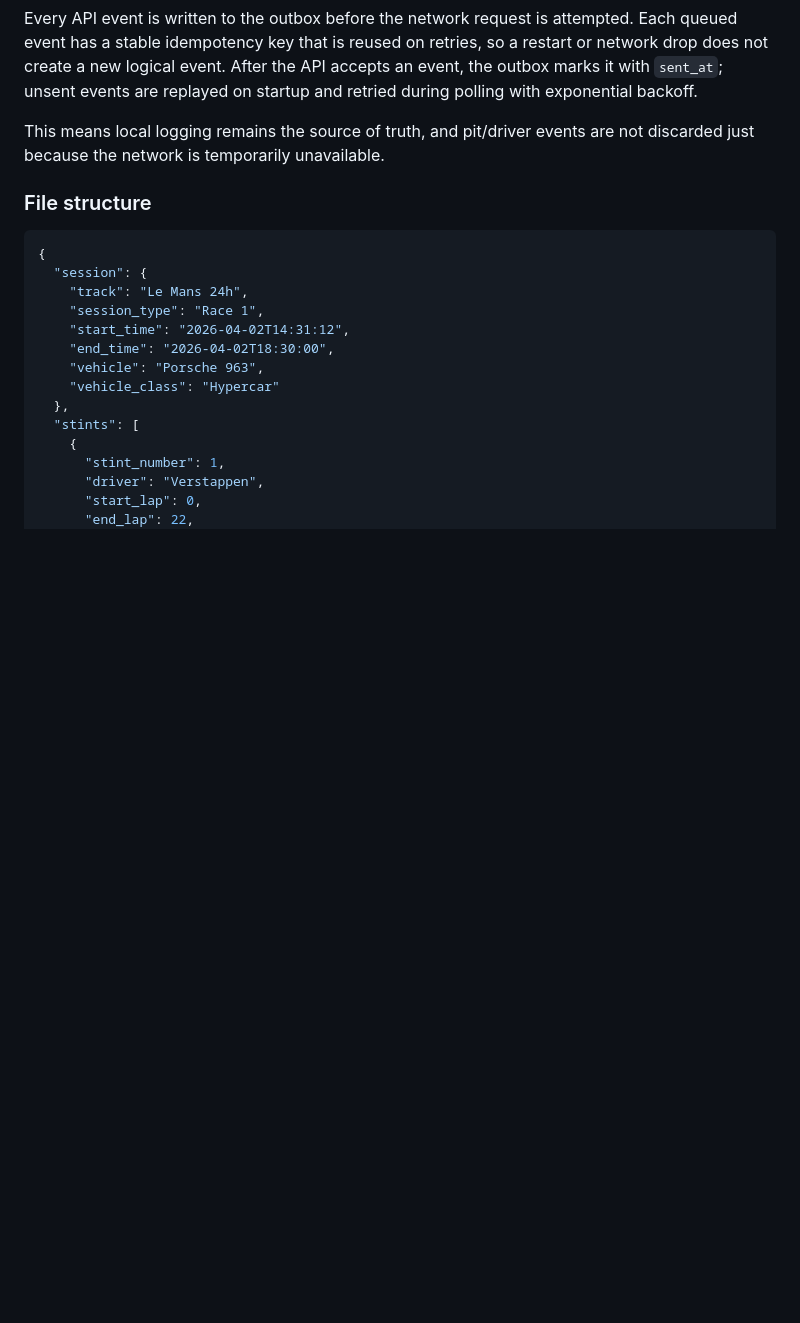
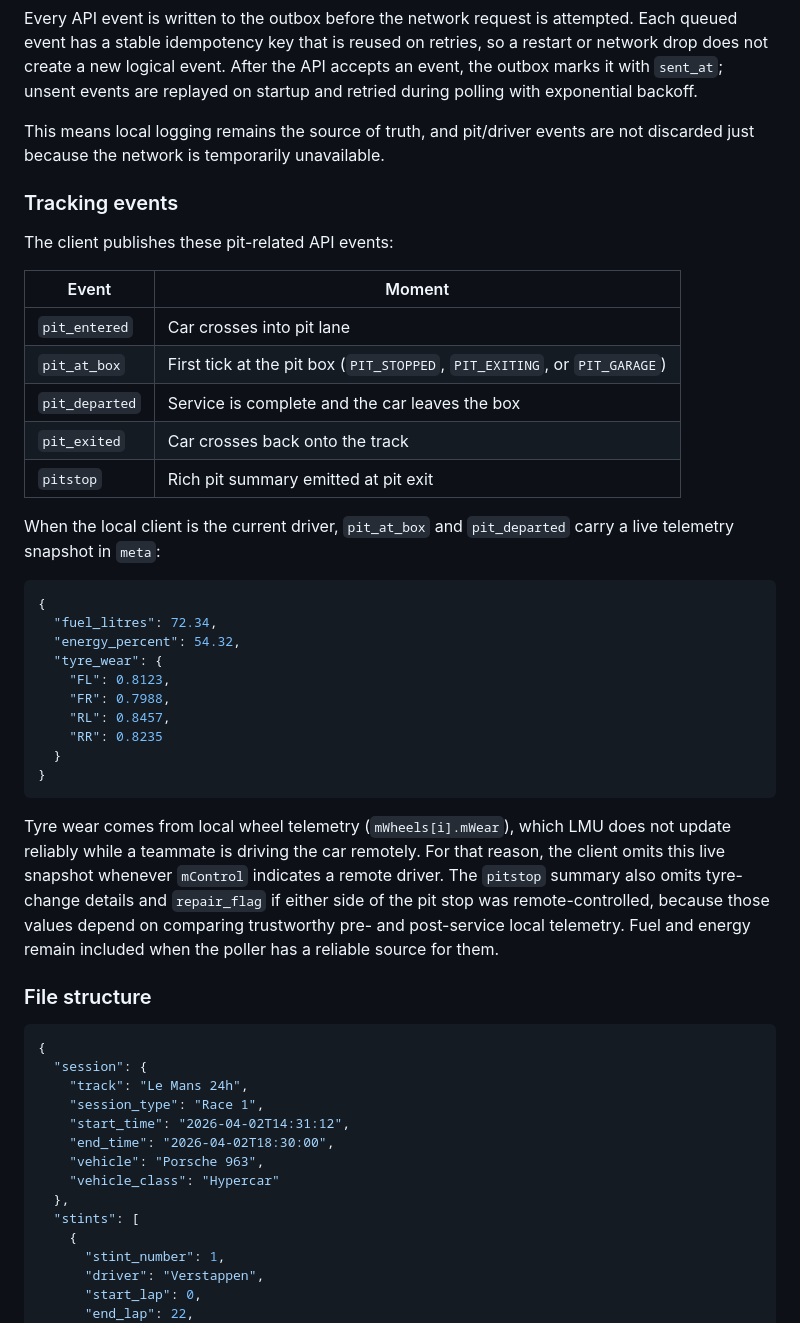
Before and after one commit to flutcon/lmu-ep-client, a Markdown page: README.md, the part around one of its changes. GitHub-like rendering; blank space fills up the shorter version.

Commit message:
docs: document pit telemetry reliability

````diff
--- a/README.md
+++ b/README.md
@@ -86,6 +86,43 @@ Every API event is written to the outbox before the network request is attempted
 
 This means local logging remains the source of truth, and pit/driver events are not discarded just because the network is temporarily unavailable.
 
+### Tracking events
+
+The client publishes these pit-related API events:
+
+| Event | Moment |
+|-------|--------|
+| `pit_entered` | Car crosses into pit lane |
+| `pit_at_box` | First tick at the pit box (`PIT_STOPPED`, `PIT_EXITING`, or `PIT_GARAGE`) |
+| `pit_departed` | Service is complete and the car leaves the box |
+| `pit_exited` | Car crosses back onto the track |
+| `pitstop` | Rich pit summary emitted at pit exit |
+
+When the local client is the current driver, `pit_at_box` and `pit_departed`
+carry a live telemetry snapshot in `meta`:
+
+```json
+{
+  "fuel_litres": 72.34,
+  "energy_percent": 54.32,
+  "tyre_wear": {
+    "FL": 0.8123,
+    "FR": 0.7988,
+    "RL": 0.8457,
+    "RR": 0.8235
+  }
+}
+```
+
+Tyre wear comes from local wheel telemetry (`mWheels[i].mWear`), which LMU does
+not update reliably while a teammate is driving the car remotely. For that
+reason, the client omits this live snapshot whenever `mControl` indicates a
+remote driver. The `pitstop` summary also omits tyre-change details and
+`repair_flag` if either side of the pit stop was remote-controlled, because
+those values depend on comparing trustworthy pre- and post-service local
+telemetry. Fuel and energy remain included when the poller has a reliable
+source for them.
+
 ### File structure
 
 ```json
````
Also changed, not shown: other parts of README.md (+10 -4 lines), 1 other file.
